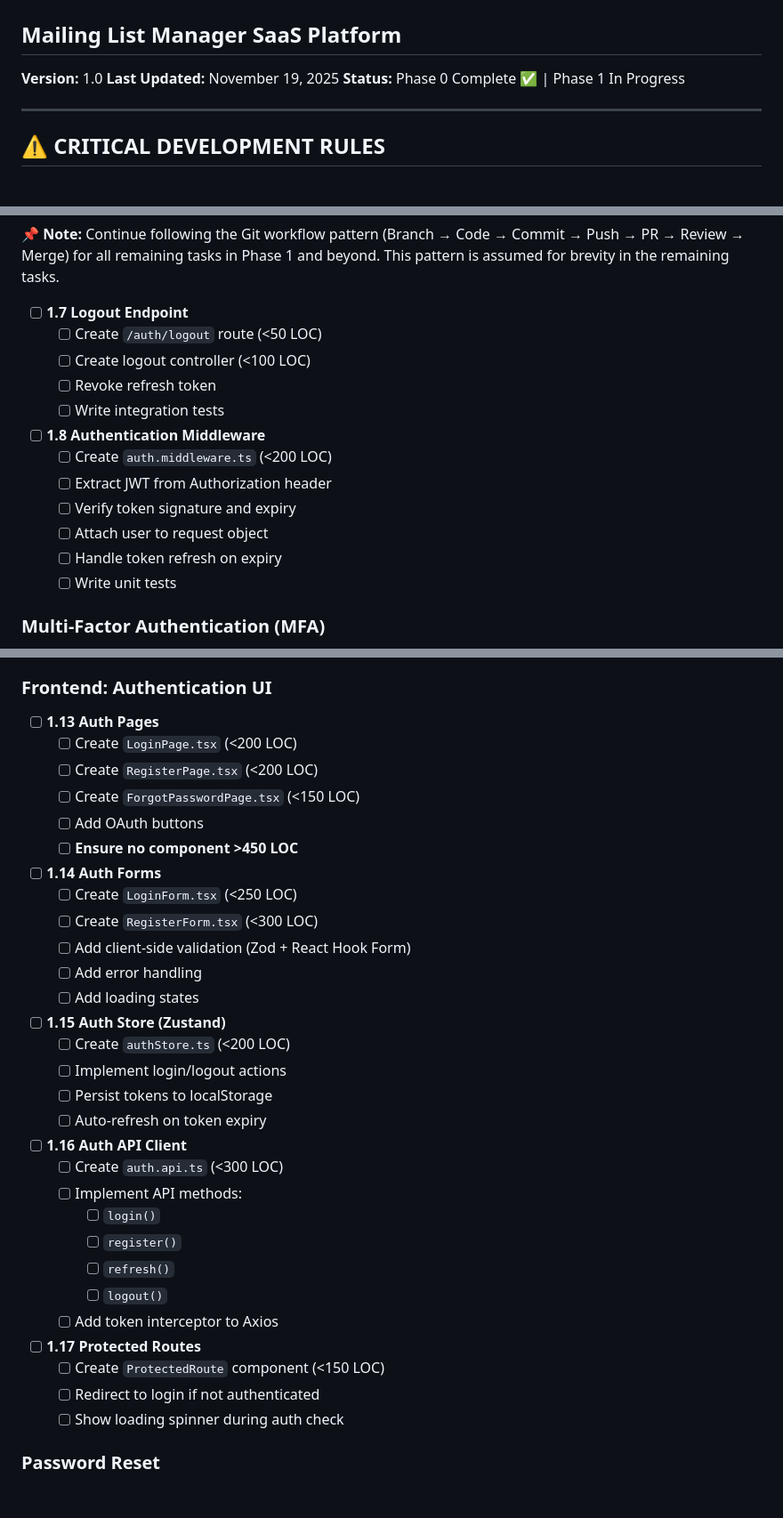
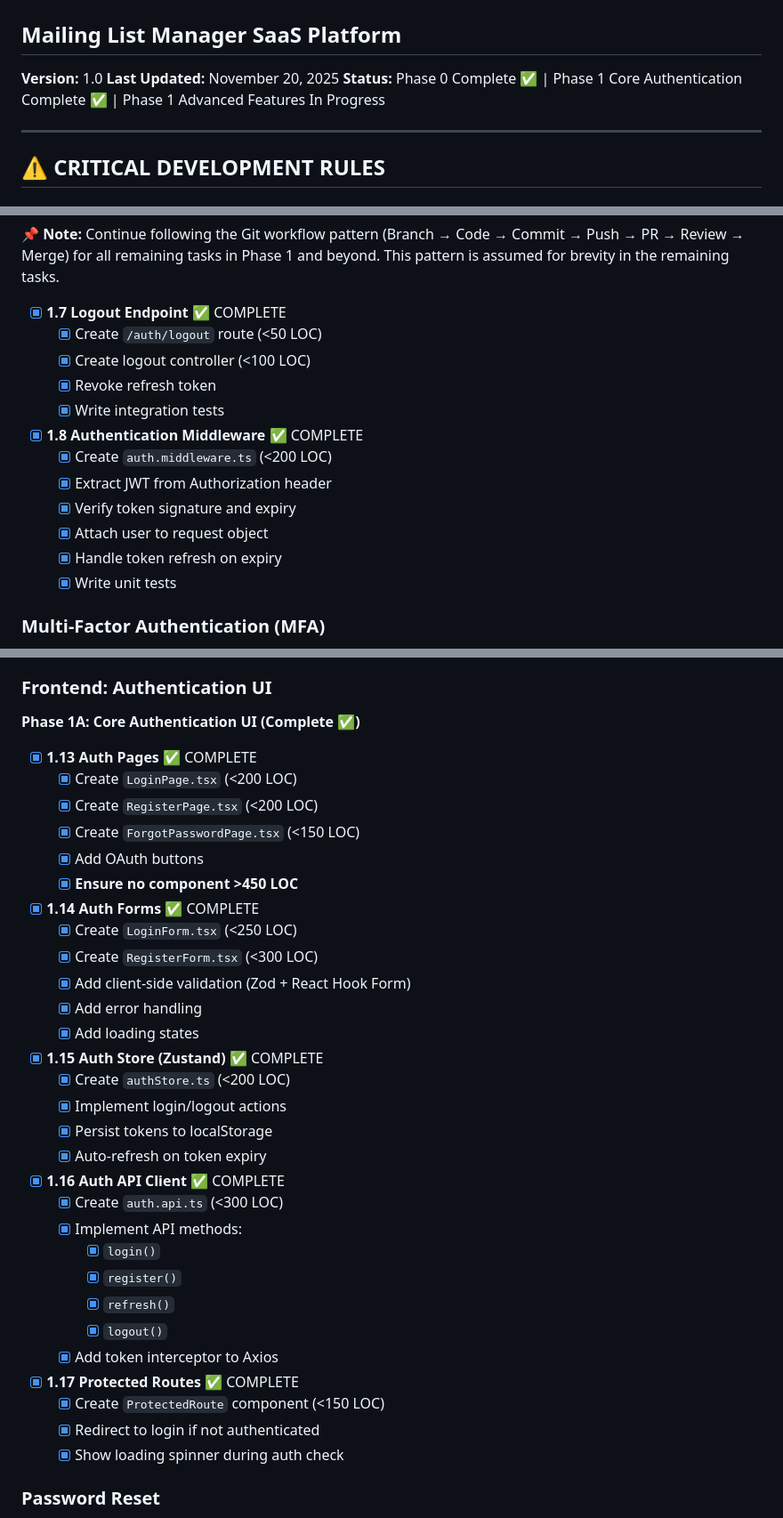
Before and after one commit to rspeciale0519/MailingListManager, a Markdown page: docs/Development-Roadmap.md, 3 parts joined by grey strips. Shown: that part at 89% size. GitHub-like rendering; blank space fills up the shorter version.

Commit message:
docs: update Phase 1 status to reflect core authentication completion

```diff
--- a/docs/Development-Roadmap.md
+++ b/docs/Development-Roadmap.md
@@ -3,8 +3,8 @@
 ## Mailing List Manager SaaS Platform
 
 **Version:** 1.0
-**Last Updated:** November 19, 2025
-**Status:** Phase 0 Complete ✅ | Phase 1 In Progress
+**Last Updated:** November 20, 2025
+**Status:** Phase 0 Complete ✅ | Phase 1 Core Authentication Complete ✅ | Phase 1 Advanced Features In Progress
 
 ---
 
@@ -841,19 +843,19 @@ git branch -d feature/contacts-inline-edit
 
 **📌 Note:** Continue following the Git workflow pattern (Branch → Code → Commit → Push → PR → Review → Merge) for all remaining tasks in Phase 1 and beyond. This pattern is assumed for brevity in the remaining tasks.
 
-- [ ] **1.7 Logout Endpoint**
-  - [ ] Create `/auth/logout` route (<50 LOC)
-  - [ ] Create logout controller (<100 LOC)
-  - [ ] Revoke refresh token
-  - [ ] Write integration tests
-
-- [ ] **1.8 Authentication Middleware**
-  - [ ] Create `auth.middleware.ts` (<200 LOC)
-  - [ ] Extract JWT from Authorization header
-  - [ ] Verify token signature and expiry
-  - [ ] Attach user to request object
-  - [ ] Handle token refresh on expiry
-  - [ ] Write unit tests
+- [x] **1.7 Logout Endpoint** ✅ COMPLETE
+  - [x] Create `/auth/logout` route (<50 LOC)
+  - [x] Create logout controller (<100 LOC)
+  - [x] Revoke refresh token
+  - [x] Write integration tests
+
+- [x] **1.8 Authentication Middleware** ✅ COMPLETE
+  - [x] Create `auth.middleware.ts` (<200 LOC)
+  - [x] Extract JWT from Authorization header
+  - [x] Verify token signature and expiry
+  - [x] Attach user to request object
+  - [x] Handle token refresh on expiry
+  - [x] Write unit tests
 
 ### Multi-Factor Authentication (MFA)
 
@@ -891,39 +893,41 @@ git branch -d feature/contacts-inline-edit
 
 ### Frontend: Authentication UI
 
-- [ ] **1.13 Auth Pages**
-  - [ ] Create `LoginPage.tsx` (<200 LOC)
-  - [ ] Create `RegisterPage.tsx` (<200 LOC)
-  - [ ] Create `ForgotPasswordPage.tsx` (<150 LOC)
-  - [ ] Add OAuth buttons
-  - [ ] **Ensure no component >450 LOC**
-
-- [ ] **1.14 Auth Forms**
-  - [ ] Create `LoginForm.tsx` (<250 LOC)
-  - [ ] Create `RegisterForm.tsx` (<300 LOC)
-  - [ ] Add client-side validation (Zod + React Hook Form)
-  - [ ] Add error handling
-  - [ ] Add loading states
-
-- [ ] **1.15 Auth Store (Zustand)**
-  - [ ] Create `authStore.ts` (<200 LOC)
-  - [ ] Implement login/logout actions
-  - [ ] Persist tokens to localStorage
-  - [ ] Auto-refresh on token expiry
-
-- [ ] **1.16 Auth API Client**
-  - [ ] Create `auth.api.ts` (<300 LOC)
-  - [ ] Implement API methods:
-    - [ ] `login()`
-    - [ ] `register()`
-    - [ ] `refresh()`
-    - [ ] `logout()`
-  - [ ] Add token interceptor to Axios
-
-- [ ] **1.17 Protected Routes**
-  - [ ] Create `ProtectedRoute` component (<150 LOC)
-  - [ ] Redirect to login if not authenticated
-  - [ ] Show loading spinner during auth check
+**Phase 1A: Core Authentication UI (Complete ✅)**
+
+- [x] **1.13 Auth Pages** ✅ COMPLETE
+  - [x] Create `LoginPage.tsx` (<200 LOC)
+  - [x] Create `RegisterPage.tsx` (<200 LOC)
+  - [x] Create `ForgotPasswordPage.tsx` (<150 LOC)
+  - [x] Add OAuth buttons
+  - [x] **Ensure no component >450 LOC**
+
+- [x] **1.14 Auth Forms** ✅ COMPLETE
+  - [x] Create `LoginForm.tsx` (<250 LOC)
+  - [x] Create `RegisterForm.tsx` (<300 LOC)
+  - [x] Add client-side validation (Zod + React Hook Form)
+  - [x] Add error handling
+  - [x] Add loading states
+
+- [x] **1.15 Auth Store (Zustand)** ✅ COMPLETE
+  - [x] Create `authStore.ts` (<200 LOC)
+  - [x] Implement login/logout actions
+  - [x] Persist tokens to localStorage
+  - [x] Auto-refresh on token expiry
+
+- [x] **1.16 Auth API Client** ✅ COMPLETE
+  - [x] Create `auth.api.ts` (<300 LOC)
+  - [x] Implement API methods:
+    - [x] `login()`
+    - [x] `register()`
+    - [x] `refresh()`
+    - [x] `logout()`
+  - [x] Add token interceptor to Axios
+
+- [x] **1.17 Protected Routes** ✅ COMPLETE
+  - [x] Create `ProtectedRoute` component (<150 LOC)
+  - [x] Redirect to login if not authenticated
+  - [x] Show loading spinner during auth check
 
 ### Password Reset
 
```
Also changed, not shown: other parts of docs/Development-Roadmap.md (+80 -69 lines).
